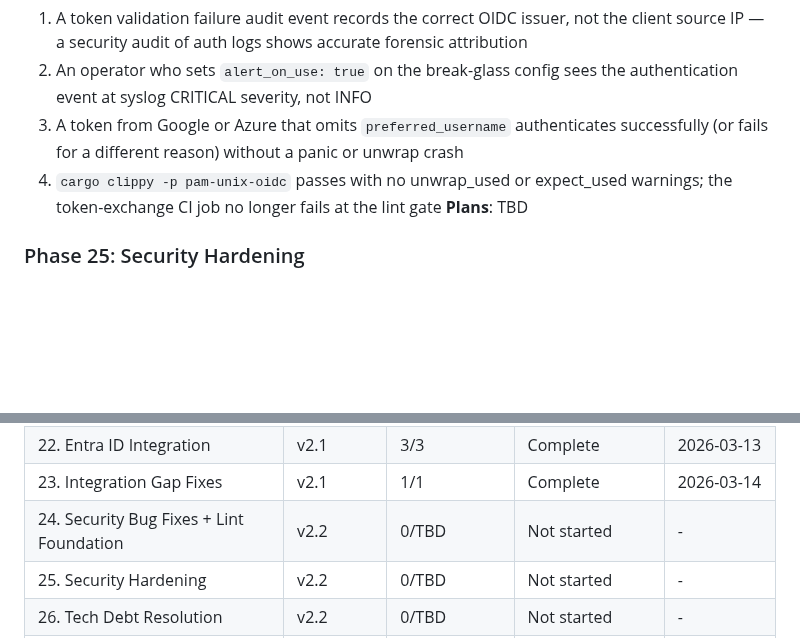
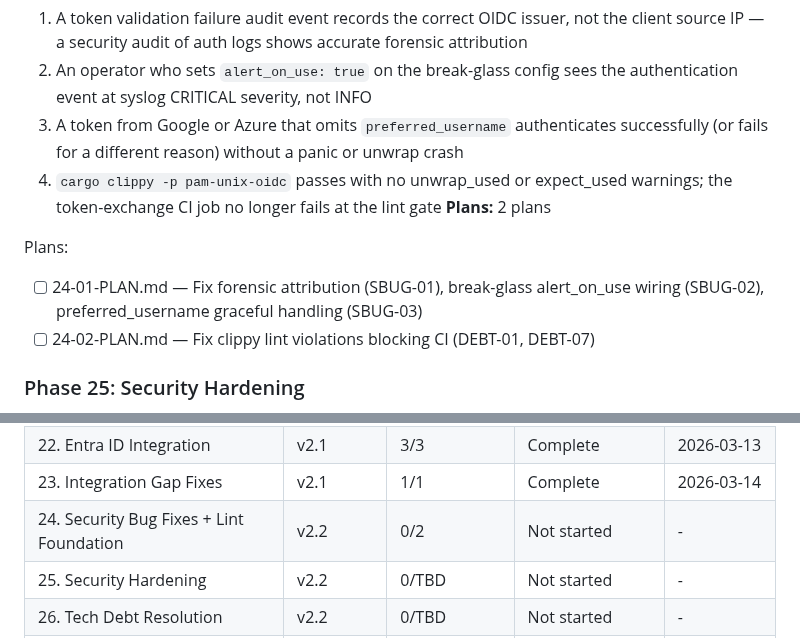
Before and after one commit to prodnull/unix-oidc, a Markdown page: .planning/ROADMAP.md, 2 parts joined by grey strips. Drawn GitHub-style; blank space fills up the shorter version.

Commit message:
docs(24): create phase plan

```diff
--- a/.planning/ROADMAP.md
+++ b/.planning/ROADMAP.md
@@ -77,7 +77,11 @@ Full details: see Phase Details section below (preserved for reference).
   2. An operator who sets `alert_on_use: true` on the break-glass config sees the authentication event at syslog CRITICAL severity, not INFO
   3. A token from Google or Azure that omits `preferred_username` authenticates successfully (or fails for a different reason) without a panic or unwrap crash
   4. `cargo clippy -p pam-unix-oidc` passes with no unwrap_used or expect_used warnings; the token-exchange CI job no longer fails at the lint gate
-**Plans**: TBD
+**Plans:** 2 plans
+
+Plans:
+- [ ] 24-01-PLAN.md — Fix forensic attribution (SBUG-01), break-glass alert_on_use wiring (SBUG-02), preferred_username graceful handling (SBUG-03)
+- [ ] 24-02-PLAN.md — Fix clippy lint violations blocking CI (DEBT-01, DEBT-07)
 
 ### Phase 25: Security Hardening
 **Goal**: Algorithm confusion attacks are blocked by an explicit allowlist; HTTPS is enforced for all OIDC endpoints at config load time; terminal escape sequences from IdP-supplied URIs cannot reach user terminals; D-Bus Secret Service sessions require encryption
@@ -161,7 +165,7 @@ Full details: see Phase Details section below (preserved for reference).
 | 21. Multi-IdP Configuration | v2.1 | 3/3 | Complete | 2026-03-13 |
 | 22. Entra ID Integration | v2.1 | 3/3 | Complete | 2026-03-13 |
 | 23. Integration Gap Fixes | v2.1 | 1/1 | Complete | 2026-03-14 |
-| 24. Security Bug Fixes + Lint Foundation | v2.2 | 0/TBD | Not started | - |
+| 24. Security Bug Fixes + Lint Foundation | v2.2 | 0/2 | Not started | - |
 | 25. Security Hardening | v2.2 | 0/TBD | Not started | - |
 | 26. Tech Debt Resolution | v2.2 | 0/TBD | Not started | - |
 | 27. Multi-IdP Advanced + Observability | v2.2 | 0/TBD | Not started | - |
```
Also changed, not shown: 2 other files.
